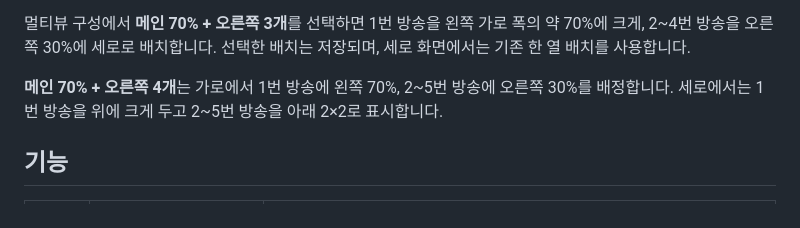
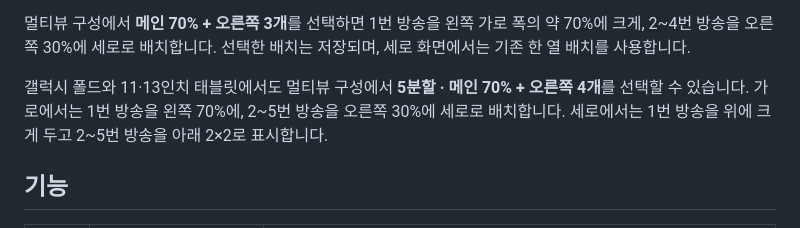
Before and after one commit to Arc-Jung/ezzzk, a Markdown page: README.md, the part around the change. Rendered like a GitHub page.

```diff
--- a/README.md
+++ b/README.md
@@ -57,7 +57,7 @@
 
 멀티뷰 구성에서 **메인 70% + 오른쪽 3개**를 선택하면 1번 방송을 왼쪽 가로 폭의 약 70%에 크게, 2~4번 방송을 오른쪽 30%에 세로로 배치합니다. 선택한 배치는 저장되며, 세로 화면에서는 기존 한 열 배치를 사용합니다.
 
-**메인 70% + 오른쪽 4개**는 가로에서 1번 방송에 왼쪽 70%, 2~5번 방송에 오른쪽 30%를 배정합니다. 세로에서는 1번 방송을 위에 크게 두고 2~5번 방송을 아래 2×2로 표시합니다.
+갤럭시 폴드와 11·13인치 태블릿에서도 멀티뷰 구성에서 **5분할 · 메인 70% + 오른쪽 4개**를 선택할 수 있습니다. 가로에서는 1번 방송을 왼쪽 70%에, 2~5번 방송을 오른쪽 30%에 세로로 배치합니다. 세로에서는 1번 방송을 위에 크게 두고 2~5번 방송을 아래 2×2로 표시합니다.
 
 ## 기능
 
```
Also changed, not shown: screenshots/demo-fold-multiview-five-config.png (added), screenshots/demo-tablet11-portrait-multiview-five.png (added), screenshots/demo-tablet13-landscape-multiview-five.png (added), 5 other files.
